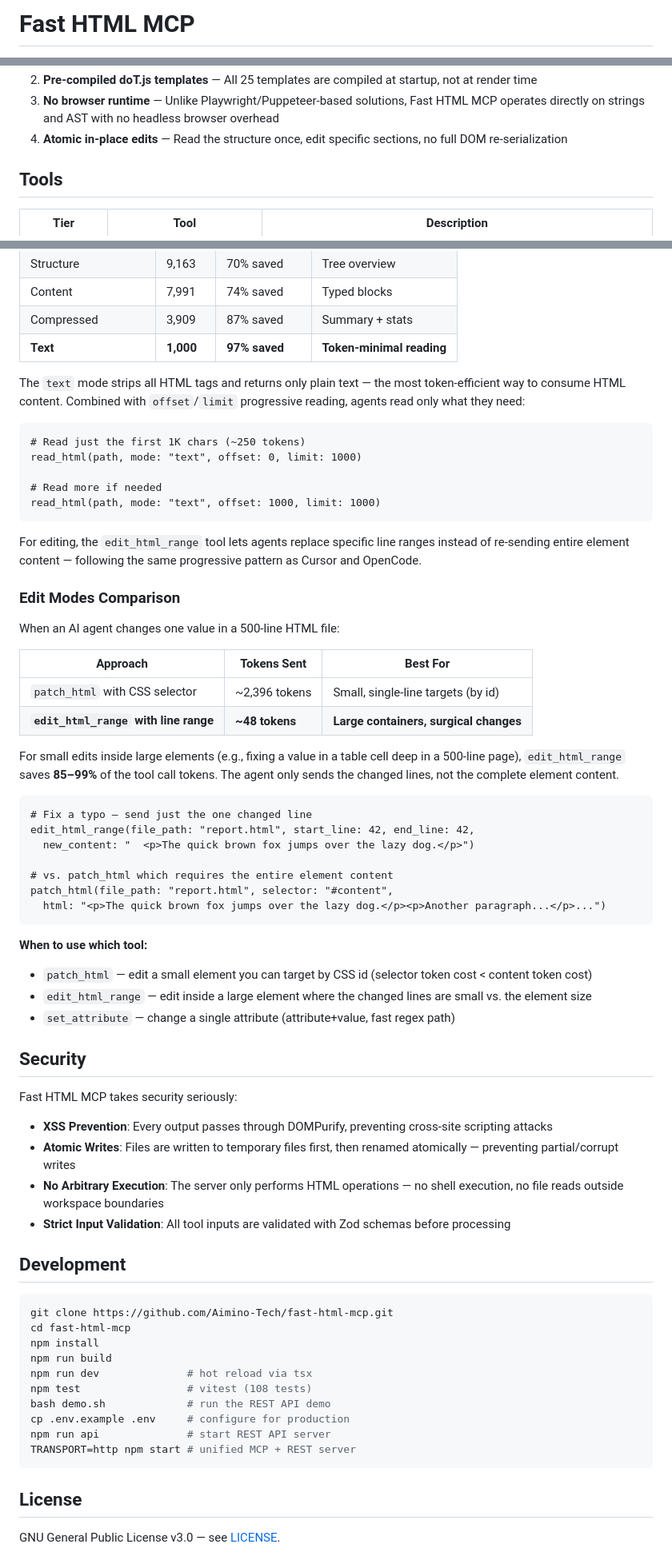
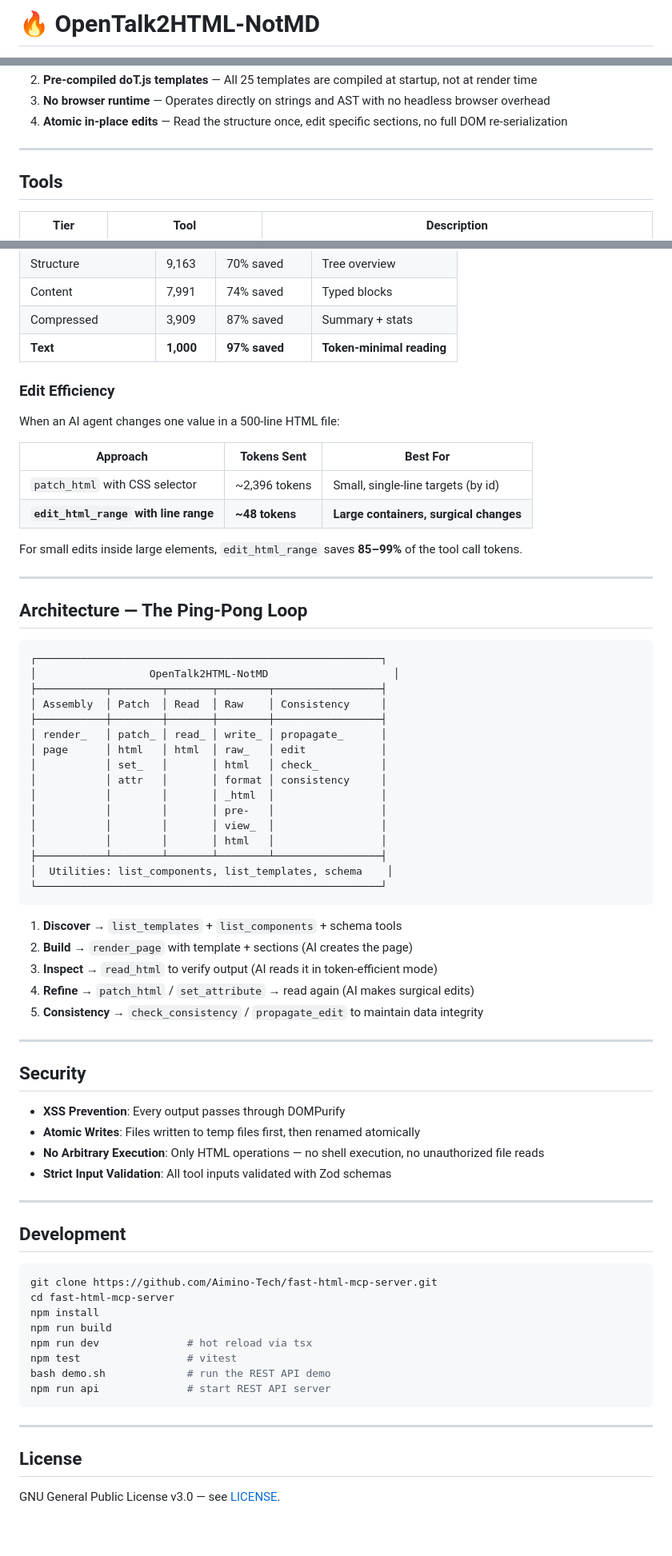
Before and after one commit to Aimino-Tech/OpenTalk2HTML-NotMD, a Markdown page: README.md, 3 parts joined by grey strips. Shown at 80% size. Rendered like a GitHub page; blank space fills up the shorter version.

Commit message:
Rebrand: OpenTalk2HTML-NotMD with problem-first messaging

````diff
--- a/README.md
+++ b/README.md
@@ -1,4 +1,4 @@
-# Fast HTML MCP
+# 🔥 OpenTalk2HTML-NotMD
 
 [![npm version](https://img.shields.io/npm/v/@aimino/fast-html-mcp-server)](https://www.npmjs.com/package/@aimino/fast-html-mcp-server)
 [![License](https://img.shields.io/badge/license-GPL%203.0-blue.svg)](LICENSE)
@@ -241,6 +239,8 @@ All benchmarks measured from cold start (first tool call after server launch). N
 2. **Pre-compiled doT.js templates** — All 25 templates are compiled at startup, not at render time
-3. **No browser runtime** — Unlike Playwright/Puppeteer-based solutions, Fast HTML MCP operates directly on strings and AST with no headless browser overhead
+3. **No browser runtime** — Operates directly on strings and AST with no headless browser overhead
 4. **Atomic in-place edits** — Read the structure once, edit specific sections, no full DOM re-serialization
+
+---
 
 ## Tools
 
@@ -342,19 +304,7 @@ Fast HTML MCP is designed from the ground up for AI agent token budgets. All rea
 | Compressed | 3,909 | 87% saved | Summary + stats |
 | **Text** | **1,000** | **97% saved** | **Token-minimal reading** |
 
-The `text` mode strips all HTML tags and returns only plain text — the most token-efficient way to consume HTML content. Combined with `offset`/`limit` progressive reading, agents read only what they need:
-
-```
-# Read just the first 1K chars (~250 tokens)
-read_html(path, mode: "text", offset: 0, limit: 1000)
-
-# Read more if needed
-read_html(path, mode: "text", offset: 1000, limit: 1000)
-```
-
-For editing, the `edit_html_range` tool lets agents replace specific line ranges instead of re-sending entire element content — following the same progressive pattern as Cursor and OpenCode.
-
-### Edit Modes Comparison
+### Edit Efficiency
 
 When an AI agent changes one value in a 500-line HTML file:
 
@@ -363,46 +313,62 @@ When an AI agent changes one value in a 500-line HTML file:
 | `patch_html` with CSS selector | ~2,396 tokens | Small, single-line targets (by id) |
 | **`edit_html_range` with line range** | **~48 tokens** | **Large containers, surgical changes** |
 
-For small edits inside large elements (e.g., fixing a value in a table cell deep in a 500-line page), `edit_html_range` saves **85–99%** of the tool call tokens. The agent only sends the changed lines, not the complete element content.
+For small edits inside large elements, `edit_html_range` saves **85–99%** of the tool call tokens.
+
+---
+
+## Architecture — The Ping-Pong Loop
 
 ```
-# Fix a typo — send just the one changed line
-edit_html_range(file_path: "report.html", start_line: 42, end_line: 42,
-  new_content: "  <p>The quick brown fox jumps over the lazy dog.</p>")
-
-# vs. patch_html which requires the entire element content
-patch_html(file_path: "report.html", selector: "#content",
-  html: "<p>The quick brown fox jumps over the lazy dog.</p><p>Another paragraph...</p>...")
+┌───────────────────────────────────────────────────────┐
+│                  OpenTalk2HTML-NotMD                    │
+├───────────┬────────┬───────┬────────┬─────────────────┤
+│ Assembly  │ Patch  │ Read  │ Raw    │ Consistency     │
+├───────────┼────────┼───────┼────────┼─────────────────┤
+│ render_   │ patch_ │ read_ │ write_ │ propagate_      │
+│ page      │ html   │ html  │ raw_   │ edit            │
+│           │ set_   │       │ html   │ check_          │
+│           │ attr   │       │ format │ consistency     │
+│           │        │       │ _html  │                 │
+│           │        │       │ pre-   │                 │
+│           │        │       │ view_  │                 │
+│           │        │       │ html   │                 │
+├───────────┴────────┴───────┴────────┴─────────────────┤
+│  Utilities: list_components, list_templates, schema    │
+└───────────────────────────────────────────────────────┘
 ```
 
-**When to use which tool:**
-- `patch_html` — edit a small element you can target by CSS id (selector token cost < content token cost)
-- `edit_html_range` — edit inside a large element where the changed lines are small vs. the element size
-- `set_attribute` — change a single attribute (attribute+value, fast regex path)
+1. **Discover** → `list_templates` + `list_components` + schema tools
+2. **Build** → `render_page` with template + sections (AI creates the page)
+3. **Inspect** → `read_html` to verify output (AI reads it in token-efficient mode)
+4. **Refine** → `patch_html` / `set_attribute` → read again (AI makes surgical edits)
+5. **Consistency** → `check_consistency` / `propagate_edit` to maintain data integrity
+
+---
 
 ## Security
 
-Fast HTML MCP takes security seriously:
+- **XSS Prevention**: Every output passes through DOMPurify
+- **Atomic Writes**: Files written to temp files first, then renamed atomically
+- **No Arbitrary Execution**: Only HTML operations — no shell execution, no unauthorized file reads
+- **Strict Input Validation**: All tool inputs validated with Zod schemas
 
-- **XSS Prevention**: Every output passes through DOMPurify, preventing cross-site scripting attacks
-- **Atomic Writes**: Files are written to temporary files first, then renamed atomically — preventing partial/corrupt writes
-- **No Arbitrary Execution**: The server only performs HTML operations — no shell execution, no file reads outside workspace boundaries
-- **Strict Input Validation**: All tool inputs are validated with Zod schemas before processing
+---
 
 ## Development
 
 ```bash
-git clone https://github.com/Aimino-Tech/fast-html-mcp.git
-cd fast-html-mcp
+git clone https://github.com/Aimino-Tech/fast-html-mcp-server.git
+cd fast-html-mcp-server
 npm install
 npm run build
 npm run dev              # hot reload via tsx
-npm test                 # vitest (108 tests)
+npm test                 # vitest
 bash demo.sh             # run the REST API demo
-cp .env.example .env     # configure for production
 npm run api              # start REST API server
-TRANSPORT=http npm start # unified MCP + REST server
 ```
+
+---
 
 ## License
 
````
Also changed, not shown: other parts of README.md (+95 -135 lines).
